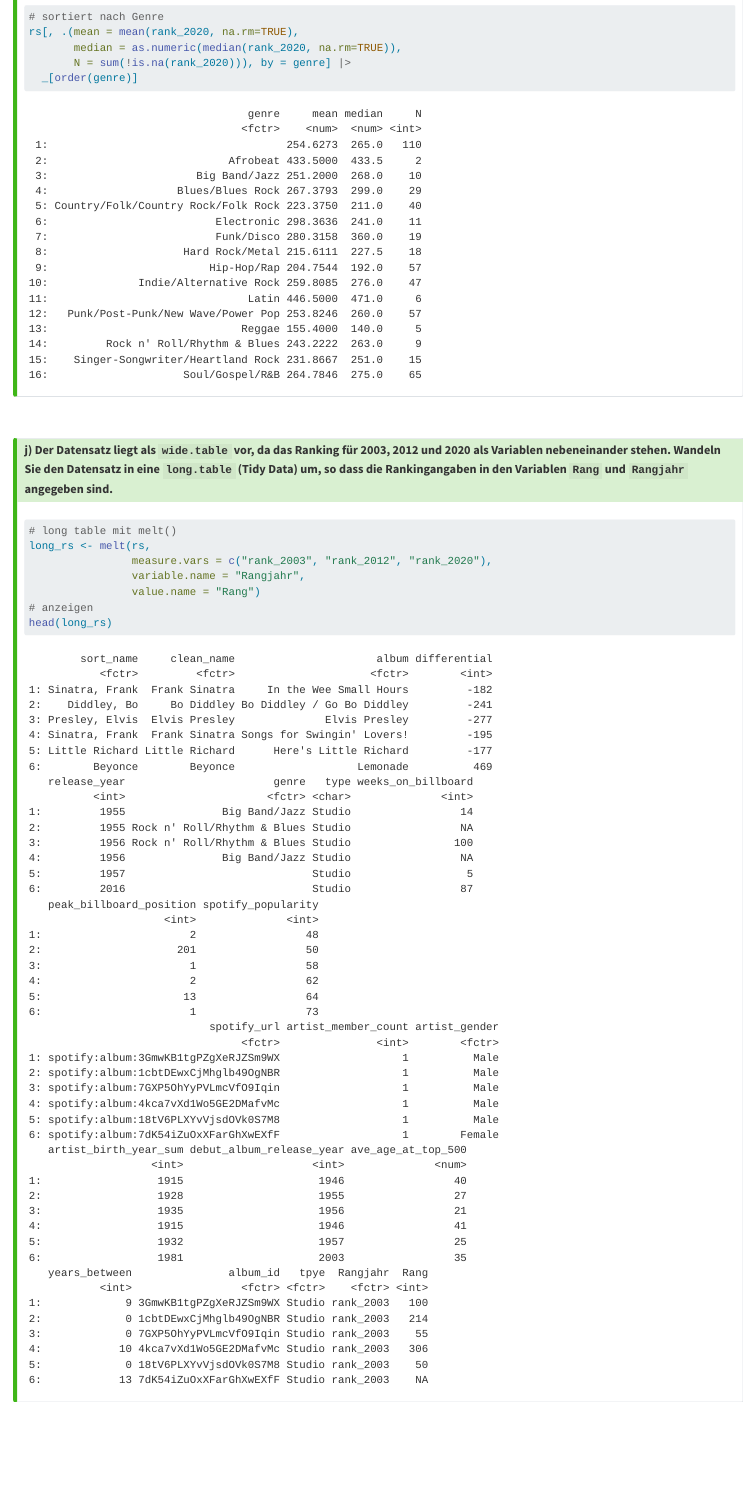
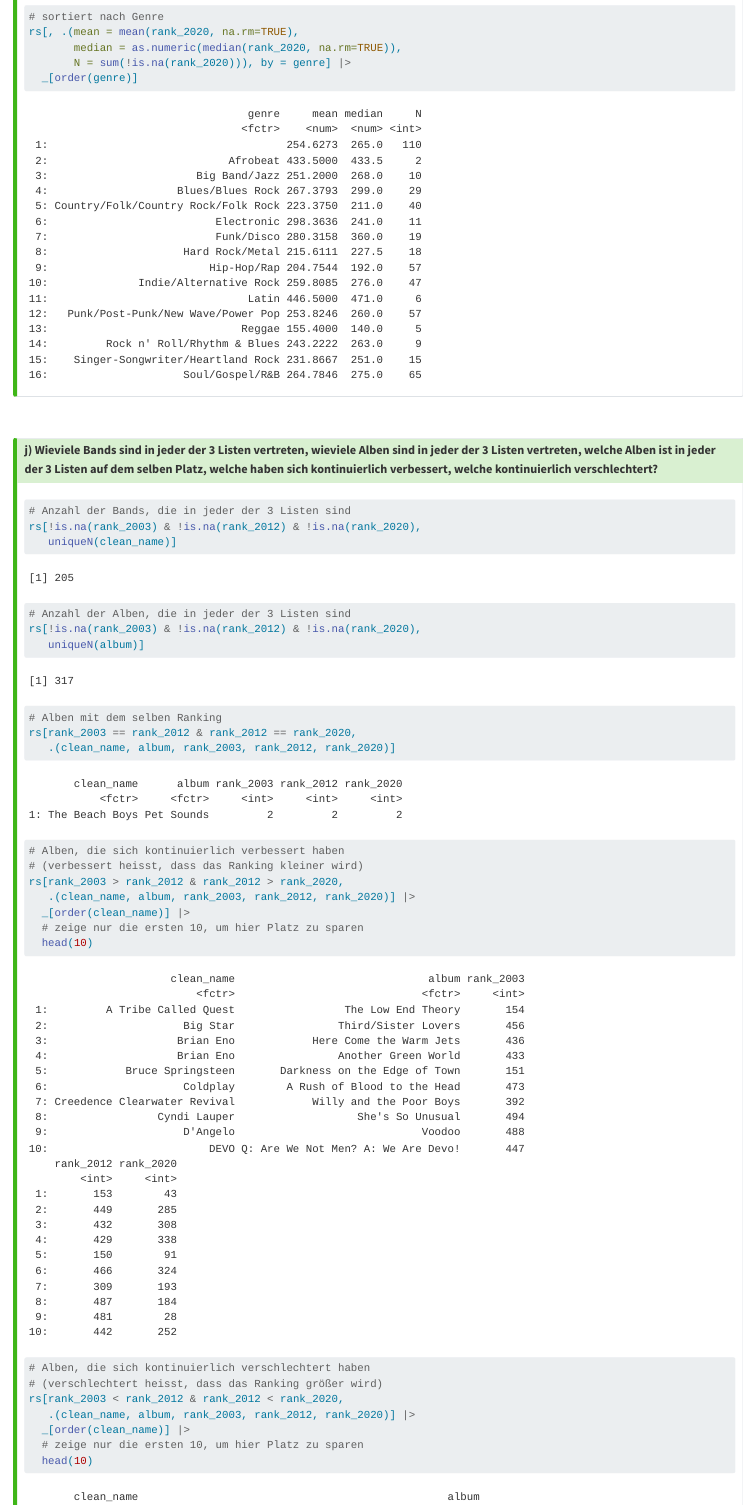
Before and after one commit to produnis/tabletrainer, a Quarto document (loesungen.qmd): the page in a window 1100 px wide, from 14100 px down. Rendered offline with R 4.5, knitr and Pandoc in place of Quarto, with nearby package versions; drawn as R Markdown's standard HTML page in place of the format the file asks for; some code elsewhere in the file could not run offline.

Commit message:
rolling stone

````diff
--- a/loesungen.qmd
+++ b/loesungen.qmd
@@ -610,7 +610,34 @@
 
 
 :::: {.callout-tip}
-# j) Der Datensatz liegt als `wide.table` vor, da das Ranking für 2003, 2012 und 2020 als Variablen nebeneinander stehen. Wandeln Sie den Datensatz in eine `long.table` (Tidy Data) um, so dass die Rankingangaben in den Variablen `Rang` und `Rangjahr` angegeben sind.
+# j) Wieviele Bands sind in jeder der 3 Listen vertreten, wieviele Alben sind in jeder der 3 Listen vertreten, welche Alben ist in jeder der 3 Listen auf dem selben Platz, welche haben sich kontinuierlich verbessert, welche kontinuierlich verschlechtert?
 
 ```{r}
 #| label: LoesungAA03j
+# Anzahl der Bands, die in jeder der 3 Listen sind
+rs[!is.na(rank_2003) & !is.na(rank_2012) & !is.na(rank_2020),
+   uniqueN(clean_name)]
+
+# Anzahl der Alben, die in jeder der 3 Listen sind
+rs[!is.na(rank_2003) & !is.na(rank_2012) & !is.na(rank_2020),
+   uniqueN(album)]
+
+# Alben mit dem selben Ranking
+rs[rank_2003 == rank_2012 & rank_2012 == rank_2020,
+   .(clean_name, album, rank_2003, rank_2012, rank_2020)]
+
+# Alben, die sich kontinuierlich verbessert haben
+# (verbessert heisst, dass das Ranking kleiner wird)
+rs[rank_2003 > rank_2012 & rank_2012 > rank_2020,
+   .(clean_name, album, rank_2003, rank_2012, rank_2020)] |>
+  _[order(clean_name)] |>
+  # zeige nur die ersten 10, um hier Platz zu sparen
+  head(10)
+
+# Alben, die sich kontinuierlich verschlechtert haben
+# (verschlechtert heisst, dass das Ranking größer wird)
+rs[rank_2003 < rank_2012 & rank_2012 < rank_2020,
+   .(clean_name, album, rank_2003, rank_2012, rank_2020)] |>
+  _[order(clean_name)] |>
+  # zeige nur die ersten 10, um hier Platz zu sparen
+  head(10)
````
Also changed, not shown: aufgaben.qmd (+2 -1 lines), BOOK/tabletraineR.pdf, loesungen.qmd (13 more changed lines), 1 other file.
